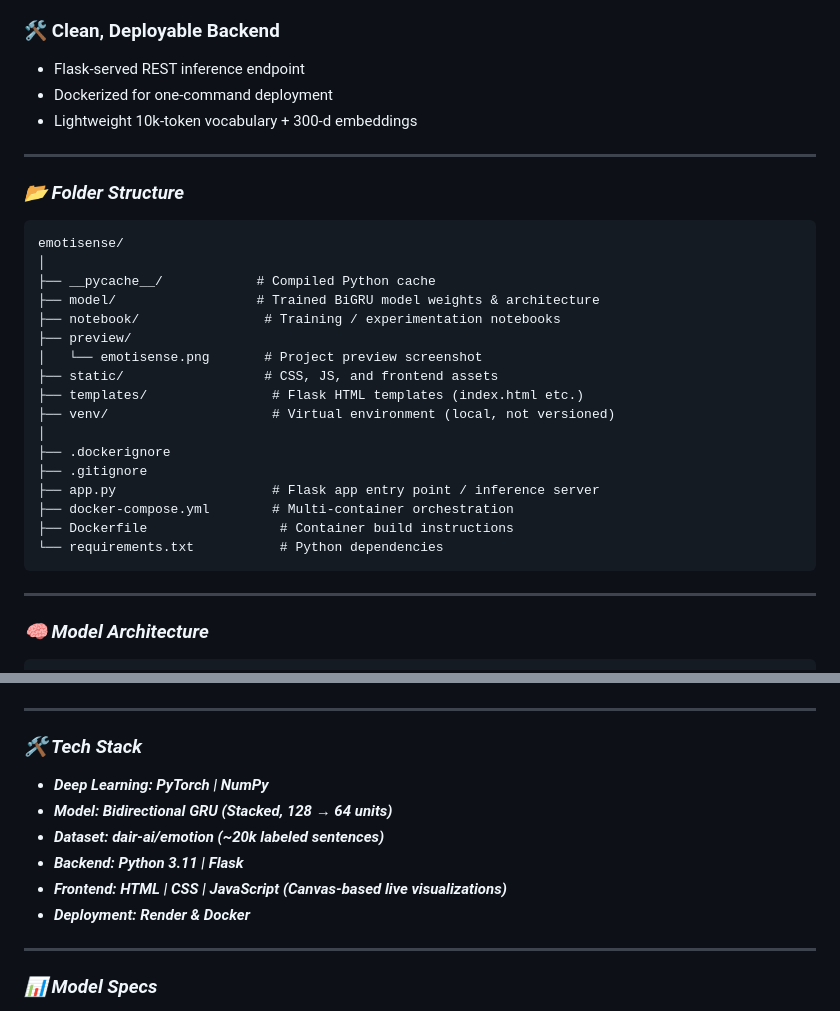
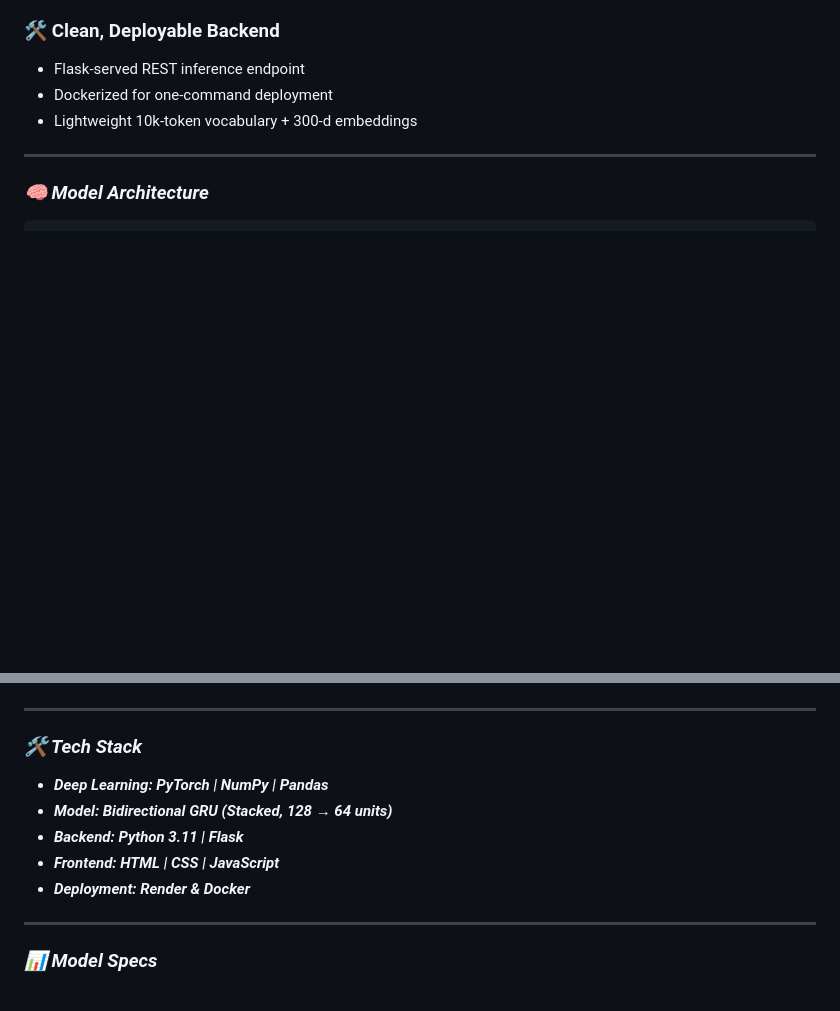
Before and after one commit to Ankit1726/Emotisense, a Markdown page: README.md, 2 parts joined by grey strips. Drawn GitHub-style; blank space fills up the shorter version.

````diff
--- a/README.md
+++ b/README.md
@@ -86,30 +86,6 @@
 
 ---
 
-### ***📂 Folder Structure***
-
-```text
-emotisense/
-│
-├── __pycache__/            # Compiled Python cache
-├── model/                  # Trained BiGRU model weights & architecture
-├── notebook/                # Training / experimentation notebooks
-├── preview/
-│   └── emotisense.png       # Project preview screenshot
-├── static/                  # CSS, JS, and frontend assets
-├── templates/                # Flask HTML templates (index.html etc.)
-├── venv/                     # Virtual environment (local, not versioned)
-│
-├── .dockerignore
-├── .gitignore
-├── app.py                    # Flask app entry point / inference server
-├── docker-compose.yml        # Multi-container orchestration
-├── Dockerfile                 # Container build instructions
-└── requirements.txt           # Python dependencies
-```
-
----
-
 ### ***🧠 Model Architecture***
 
 ```text
@@ -144,13 +120,11 @@ emotisense/
 ---
 
 ### ***🛠 Tech Stack***
-- ***Deep Learning: PyTorch | NumPy***
+- ***Deep Learning: PyTorch | NumPy | Pandas***
 - ***Model: Bidirectional GRU (Stacked, 128 → 64 units)***
-- ***Dataset: dair-ai/emotion (~20k labeled sentences)***
 - ***Backend: Python 3.11 | Flask***
-- ***Frontend: HTML | CSS | JavaScript (Canvas-based live visualizations)***
+- ***Frontend: HTML | CSS | JavaScript***
 - ***Deployment: Render & Docker***
-
 ---
 
 ### ***📊 Model Specs***
````
